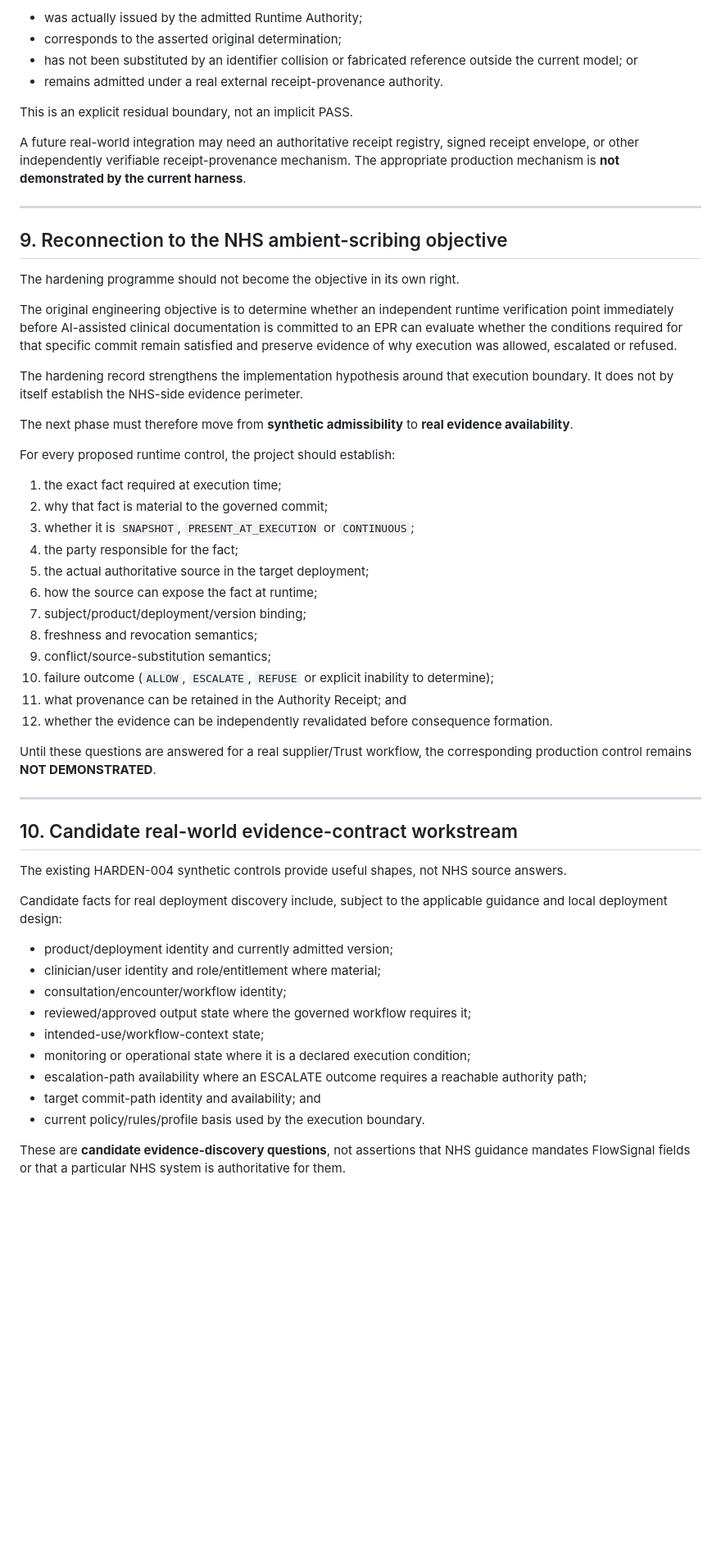
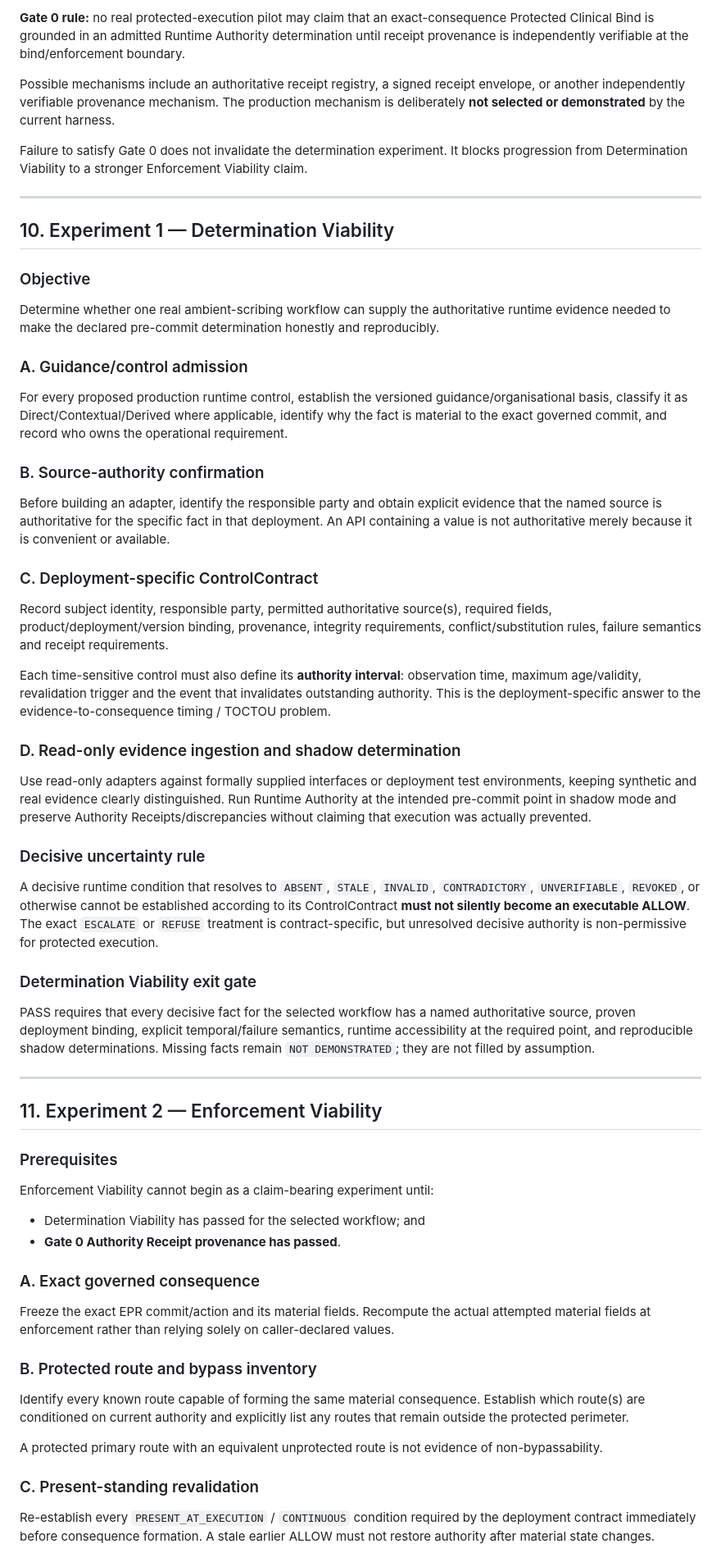
Before and after one commit to grahamb-ai/runtime-authority-reference-implementation, a Markdown page: docs/ASVH-CONSOLIDATED-EVIDENCE-RECORD.md, the part around one of its changes. Shown at 82% size. GitHub-like rendering; blank space fills up the shorter version.

Commit message:
ASVH: apply red-team evidence and pilot-gate corrections

```diff
--- a/docs/ASVH-CONSOLIDATED-EVIDENCE-RECORD.md
+++ b/docs/ASVH-CONSOLIDATED-EVIDENCE-RECORD.md
@@ -249,58 +172,66 @@ Therefore the current whole-stack boundary cannot independently establish that t
 
-- was actually issued by the admitted Runtime Authority;
-- corresponds to the asserted original determination;
-- has not been substituted by an identifier collision or fabricated reference outside the current model; or
-- remains admitted under a real external receipt-provenance authority.
+**Gate 0 rule:** no real protected-execution pilot may claim that an exact-consequence Protected Clinical Bind is grounded in an admitted Runtime Authority determination until receipt provenance is independently verifiable at the bind/enforcement boundary.
 
-This is an explicit residual boundary, not an implicit PASS.
+Possible mechanisms include an authoritative receipt registry, a signed receipt envelope, or another independently verifiable provenance mechanism. The production mechanism is deliberately **not selected or demonstrated** by the current harness.
 
-A future real-world integration may need an authoritative receipt registry, signed receipt envelope, or other independently verifiable receipt-provenance mechanism. The appropriate production mechanism is **not demonstrated by the current harness**.
+Failure to satisfy Gate 0 does not invalidate the determination experiment. It blocks progression from Determination Viability to a stronger Enforcement Viability claim.
 
 ---
 
-## 9. Reconnection to the NHS ambient-scribing objective
+## 10. Experiment 1 — Determination Viability
 
-The hardening programme should not become the objective in its own right.
+### Objective
 
-The original engineering objective is to determine whether an independent runtime verification point immediately before AI-assisted clinical documentation is committed to an EPR can evaluate whether the conditions required for that specific commit remain satisfied and preserve evidence of why execution was allowed, escalated or refused.
+Determine whether one real ambient-scribing workflow can supply the authoritative runtime evidence needed to make the declared pre-commit determination honestly and reproducibly.
 
-The hardening record strengthens the implementation hypothesis around that execution boundary. It does not by itself establish the NHS-side evidence perimeter.
+### A. Guidance/control admission
 
-The next phase must therefore move from **synthetic admissibility** to **real evidence availability**.
+For every proposed production runtime control, establish the versioned guidance/organisational basis, classify it as Direct/Contextual/Derived where applicable, identify why the fact is material to the exact governed commit, and record who owns the operational requirement.
 
-For every proposed runtime control, the project should establish:
+### B. Source-authority confirmation
 
-1. the exact fact required at execution time;
-2. why that fact is material to the governed commit;
-3. whether it is `SNAPSHOT`, `PRESENT_AT_EXECUTION` or `CONTINUOUS`;
-4. the party responsible for the fact;
-5. the actual authoritative source in the target deployment;
-6. how the source can expose the fact at runtime;
-7. subject/product/deployment/version binding;
-8. freshness and revocation semantics;
-9. conflict/source-substitution semantics;
-10. failure outcome (`ALLOW`, `ESCALATE`, `REFUSE` or explicit inability to determine);
-11. what provenance can be retained in the Authority Receipt; and
-12. whether the evidence can be independently revalidated before consequence formation.
+Before building an adapter, identify the responsible party and obtain explicit evidence that the named source is authoritative for the specific fact in that deployment. An API containing a value is not authoritative merely because it is convenient or available.
 
-Until these questions are answered for a real supplier/Trust workflow, the corresponding production control remains **NOT DEMONSTRATED**.
+### C. Deployment-specific ControlContract
+
+Record subject identity, responsible party, permitted authoritative source(s), required fields, product/deployment/version binding, provenance, integrity requirements, conflict/substitution rules, failure semantics and receipt requirements.
+
+Each time-sensitive control must also define its **authority interval**: observation time, maximum age/validity, revalidation trigger and the event that invalidates outstanding authority. This is the deployment-specific answer to the evidence-to-consequence timing / TOCTOU problem.
+
+### D. Read-only evidence ingestion and shadow determination
+
+Use read-only adapters against formally supplied interfaces or deployment test environments, keeping synthetic and real evidence clearly distinguished. Run Runtime Authority at the intended pre-commit point in shadow mode and preserve Authority Receipts/discrepancies without claiming that execution was actually prevented.
+
+### Decisive uncertainty rule
+
+A decisive runtime condition that resolves to `ABSENT`, `STALE`, `INVALID`, `CONTRADICTORY`, `UNVERIFIABLE`, `REVOKED`, or otherwise cannot be established according to its ControlContract **must not silently become an executable ALLOW**. The exact `ESCALATE` or `REFUSE` treatment is contract-specific, but unresolved decisive authority is non-permissive for protected execution.
+
+### Determination Viability exit gate
+
+PASS requires that every decisive fact for the selected workflow has a named authoritative source, proven deployment binding, explicit temporal/failure semantics, runtime accessibility at the required point, and reproducible shadow determinations. Missing facts remain `NOT DEMONSTRATED`; they are not filled by assumption.
 
 ---
 
-## 10. Candidate real-world evidence-contract workstream
+## 11. Experiment 2 — Enforcement Viability
 
-The existing HARDEN-004 synthetic controls provide useful shapes, not NHS source answers.
+### Prerequisites
 
-Candidate facts for real deployment discovery include, subject to the applicable guidance and local deployment design:
+Enforcement Viability cannot begin as a claim-bearing experiment until:
 
-- product/deployment identity and currently admitted version;
-- clinician/user identity and role/entitlement where material;
-- consultation/encounter/workflow identity;
-- reviewed/approved output state where the governed workflow requires it;
-- intended-use/workflow-context state;
-- monitoring or operational state where it is a declared execution condition;
-- escalation-path availability where an ESCALATE outcome requires a reachable authority path;
-- target commit-path identity and availability; and
-- current policy/rules/profile basis used by the execution boundary.
+- Determination Viability has passed for the selected workflow; and
+- **Gate 0 Authority Receipt provenance has passed**.
 
-These are **candidate evidence-discovery questions**, not assertions that NHS guidance mandates FlowSignal fields or that a particular NHS system is authoritative for them.
+### A. Exact governed consequence
+
+Freeze the exact EPR commit/action and its material fields. Recompute the actual attempted material fields at enforcement rather than relying solely on caller-declared values.
+
+### B. Protected route and bypass inventory
+
+Identify every known route capable of forming the same material consequence. Establish which route(s) are conditioned on current authority and explicitly list any routes that remain outside the protected perimeter.
+
+A protected primary route with an equivalent unprotected route is not evidence of non-bypassability.
+
+### C. Present-standing revalidation
+
+Re-establish every `PRESENT_AT_EXECUTION` / `CONTINUOUS` condition required by the deployment contract immediately before consequence formation. A stale earlier ALLOW must not restore authority after material state changes.
+
```
Also changed, not shown: other parts of docs/ASVH-CONSOLIDATED-EVIDENCE-RECORD.md (+114 -296 lines).
